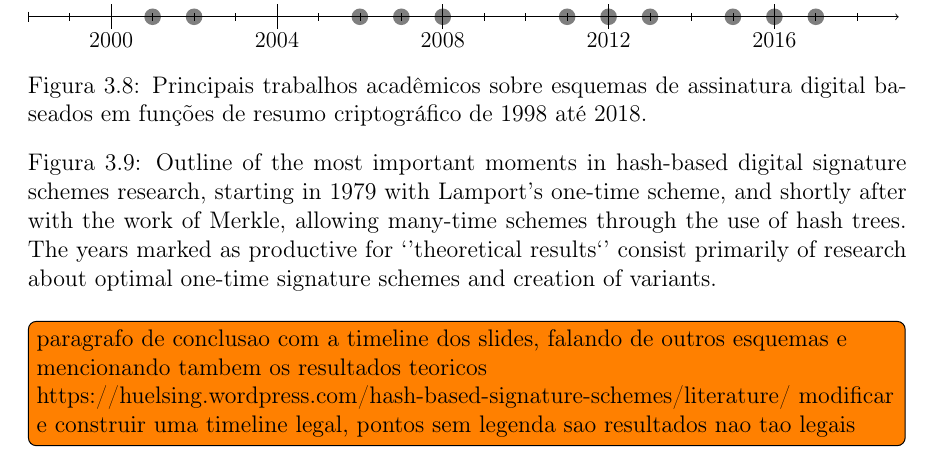
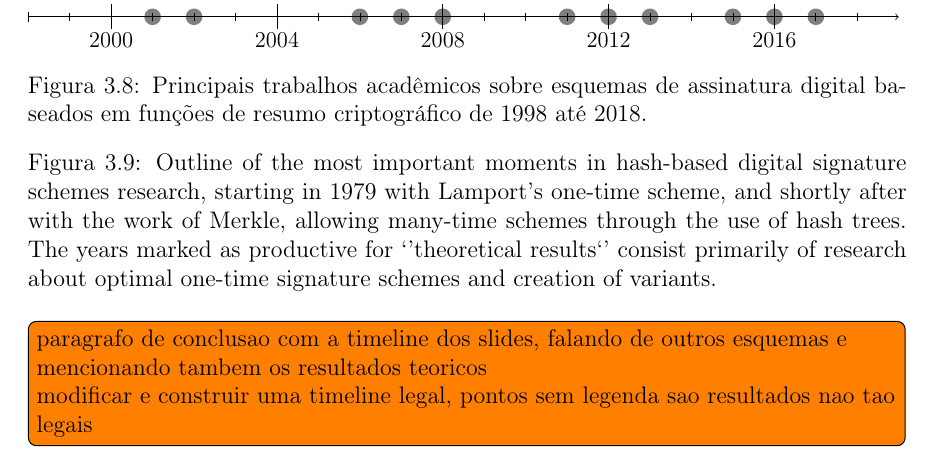
Before and after one commit to zambonin/bsc, a LaTeX document (bsc.tex): part of page 31 of 38, cut so that both start at the same text. Compiled offline with pdfLaTeX.

Commit message:
sharelatex: update bsc.tex to r31229

```diff
--- a/bsc.tex
+++ b/bsc.tex
@@ -1607,7 +1607,6 @@ Adicionalmente, como mencionado na seção do \textsc{Wots}, o esquema XMSS-T é
       \caption{Outline of the most important moments in hash-based digital signature schemes research, starting in 1979 with Lamport's one-time scheme, and shortly after with the work of Merkle, allowing many-time schemes through the use of hash trees. The years marked as productive for `'theoretical results`' consist primarily of research about optimal one-time signature schemes and creation of variants.}
 \end{figure}
 \todo[inline]{paragrafo de conclusao com a timeline dos slides, falando de outros esquemas e mencionando tambem os resultados teoricos \\
-https://huelsing.wordpress.com/hash-based-signature-schemes/literature/
 modificar e construir uma timeline legal, pontos sem legenda sao resultados nao tao legais}
 
 Por fim, é possível notar que todos os esquemas baseados em árvores de Merkle discutidos apresentam gerenciamento de estado. Esquemas mais complexos, como a família SPHINCS~\cite{Bernstein2015,sphincsplus}, utilizam várias estratégias combinadas a fim de evitar esta característica: a altura da hiper-árvore é aumentada substancialmente, para que o número de assinaturas que podem ser feitas com apenas um par de chaves seja maior; nos nodos folha mais inferiores, o esquema HORST é utilizado para evitar colisões entre assinaturas; o índice de folha escolhido depende de um valor pseudoaleatório; entre outros recursos. Entretanto, as otimizações descritas na próxima seção têm aplicação reduzida a estes esquemas, visto que o cerne do processamento total destes esquemas não encontra-se na utilização de esquemas Winterntiz, restritos ao cálculo de assinaturas entre árvores intermediárias.
```
